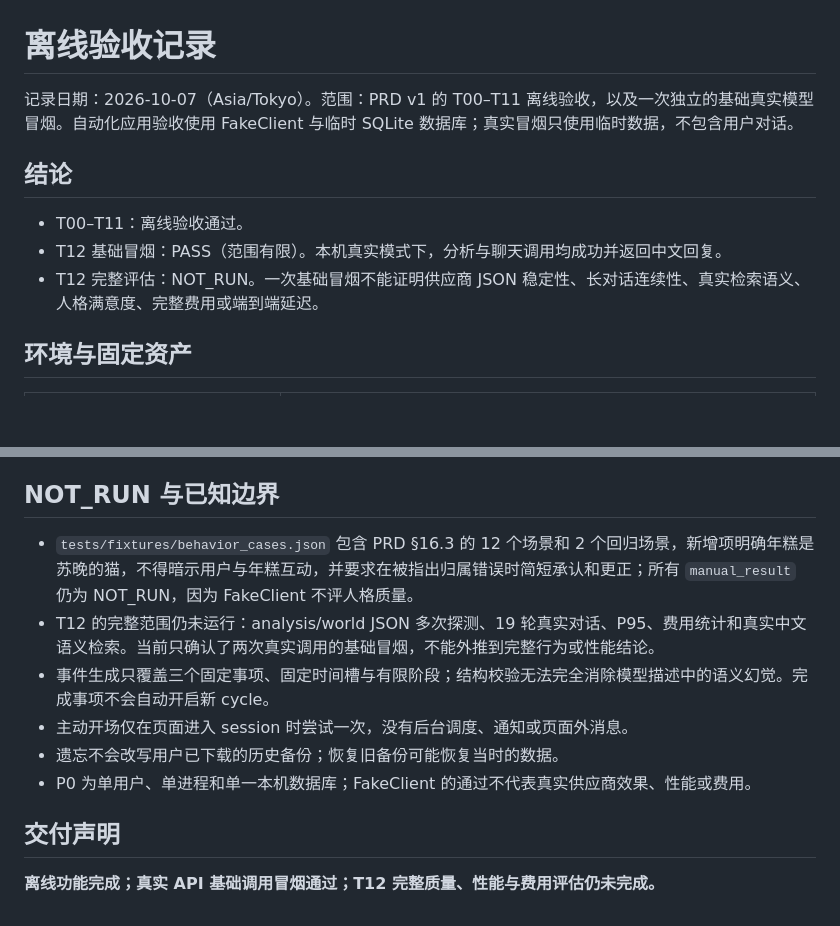
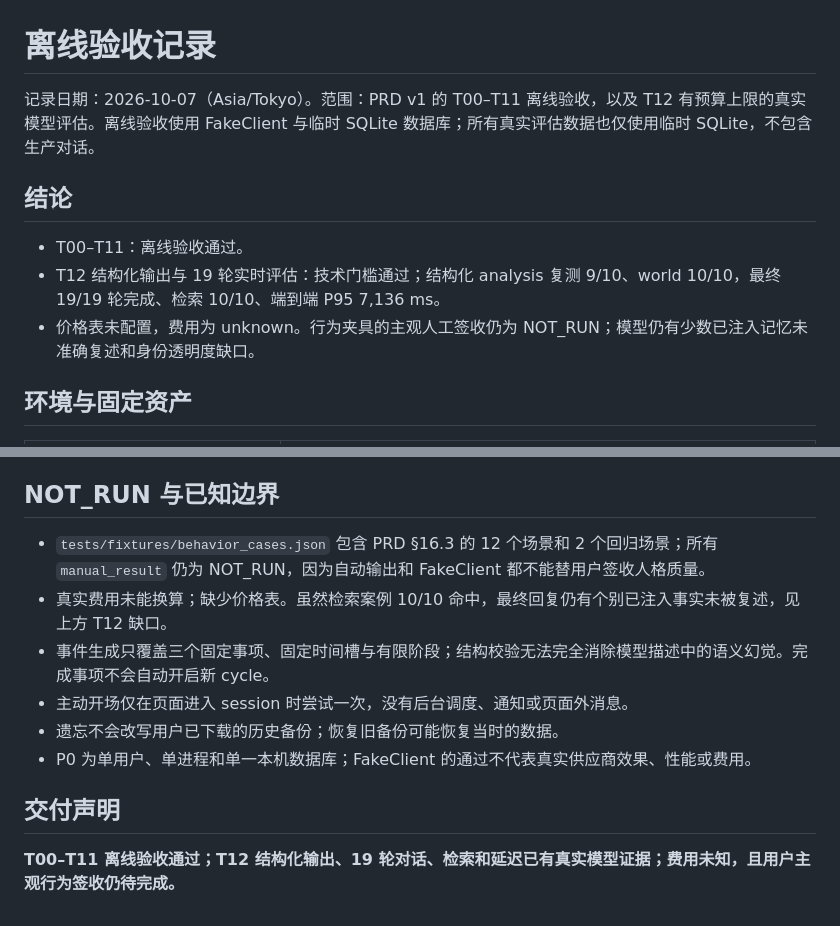
Before and after one commit to zgj0707/wanwan-chatbot, a Markdown page: docs/acceptance.md, 2 parts joined by grey strips. GitHub-like rendering; blank space fills up the shorter version.

Commit message:
docs: update T12 acceptance evidence

```diff
--- a/docs/acceptance.md
+++ b/docs/acceptance.md
@@ -1,12 +1,12 @@
 # 离线验收记录
 
-记录日期：2026-10-07（Asia/Tokyo）。范围：PRD v1 的 T00–T11 离线验收，以及一次独立的基础真实模型冒烟。自动化应用验收使用 FakeClient 与临时 SQLite 数据库；真实冒烟只使用临时数据，不包含用户对话。
+记录日期：2026-10-07（Asia/Tokyo）。范围：PRD v1 的 T00–T11 离线验收，以及 T12 有预算上限的真实模型评估。离线验收使用 FakeClient 与临时 SQLite 数据库；所有真实评估数据也仅使用临时 SQLite，不包含生产对话。
 
 ## 结论
 
 - T00–T11：离线验收通过。
-- T12 基础冒烟：PASS（范围有限）。本机真实模式下，分析与聊天调用均成功并返回中文回复。
-- T12 完整评估：NOT_RUN。一次基础冒烟不能证明供应商 JSON 稳定性、长对话连续性、真实检索语义、人格满意度、完整费用或端到端延迟。
+- T12 结构化输出与 19 轮实时评估：技术门槛通过；结构化 analysis 复测 9/10、world 10/10，最终 19/19 轮完成、检索 10/10、端到端 P95 7,136 ms。
+- 价格表未配置，费用为 unknown。行为夹具的主观人工签收仍为 NOT_RUN；模型仍有少数已注入记忆未准确复述和身份透明度缺口。
 
 ## 环境与固定资产
 
@@ -88,8 +107,8 @@
 
 ## NOT_RUN 与已知边界
 
-- `tests/fixtures/behavior_cases.json` 包含 PRD §16.3 的 12 个场景和 2 个回归场景，新增项明确年糕是苏晚的猫，不得暗示用户与年糕互动，并要求在被指出归属错误时简短承认和更正；所有 `manual_result` 仍为 NOT_RUN，因为 FakeClient 不评人格质量。
-- T12 的完整范围仍未运行：analysis/world JSON 多次探测、19 轮真实对话、P95、费用统计和真实中文语义检索。当前只确认了两次真实调用的基础冒烟，不能外推到完整行为或性能结论。
+- `tests/fixtures/behavior_cases.json` 包含 PRD §16.3 的 12 个场景和 2 个回归场景；所有 `manual_result` 仍为 NOT_RUN，因为自动输出和 FakeClient 都不能替用户签收人格质量。
+- 真实费用未能换算；缺少价格表。虽然检索案例 10/10 命中，最终回复仍有个别已注入事实未被复述，见上方 T12 缺口。
 - 事件生成只覆盖三个固定事项、固定时间槽与有限阶段；结构校验无法完全消除模型描述中的语义幻觉。完成事项不会自动开启新 cycle。
 - 主动开场仅在页面进入 session 时尝试一次，没有后台调度、通知或页面外消息。
 - 遗忘不会改写用户已下载的历史备份；恢复旧备份可能恢复当时的数据。
@@ -97,4 +116,4 @@
 
 ## 交付声明
 
-**离线功能完成；真实 API 基础调用冒烟通过；T12 完整质量、性能与费用评估仍未完成。**
+**T00–T11 离线验收通过；T12 结构化输出、19 轮对话、检索和延迟已有真实模型证据；费用未知，且用户主观行为签收仍待完成。**
```
Also changed, not shown: other parts of docs/acceptance.md (+19 -0 lines).
